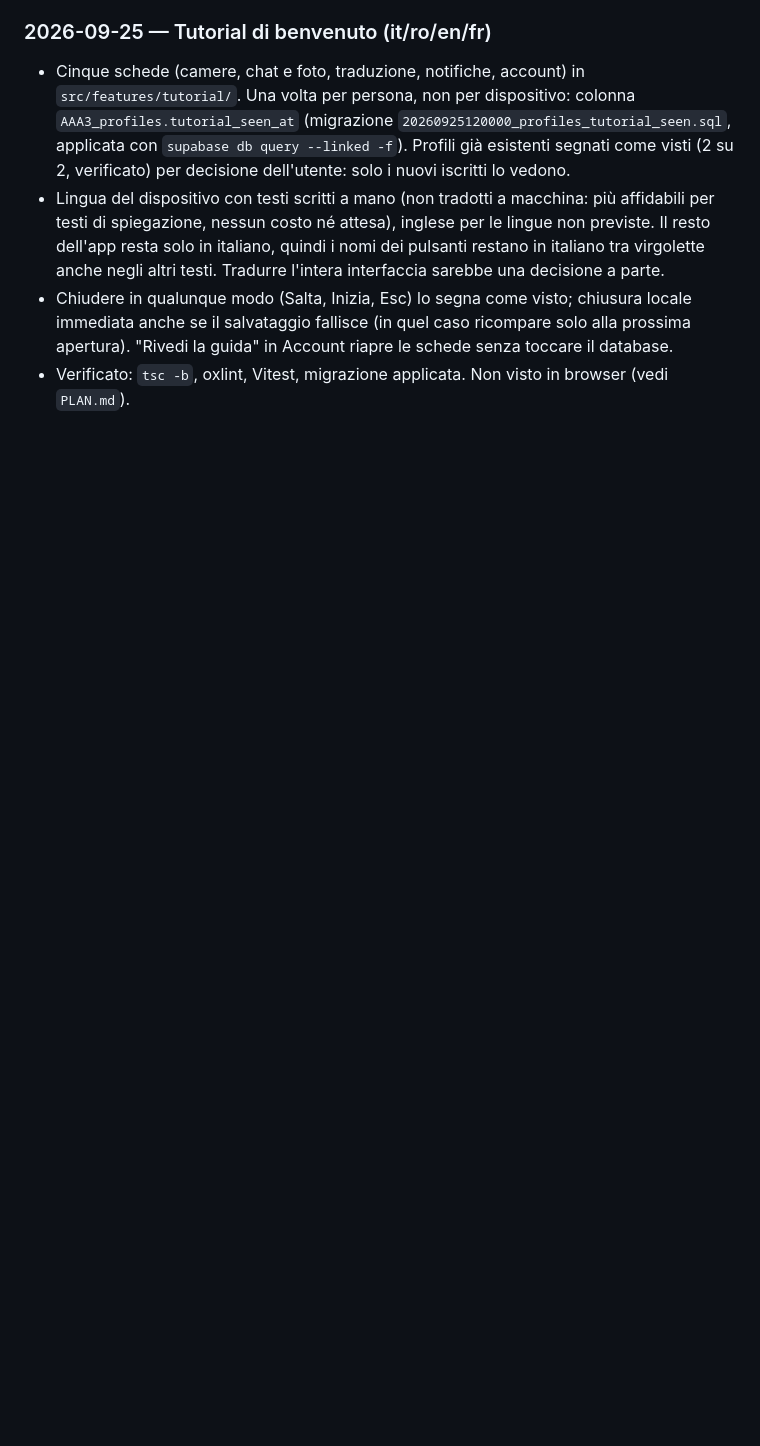
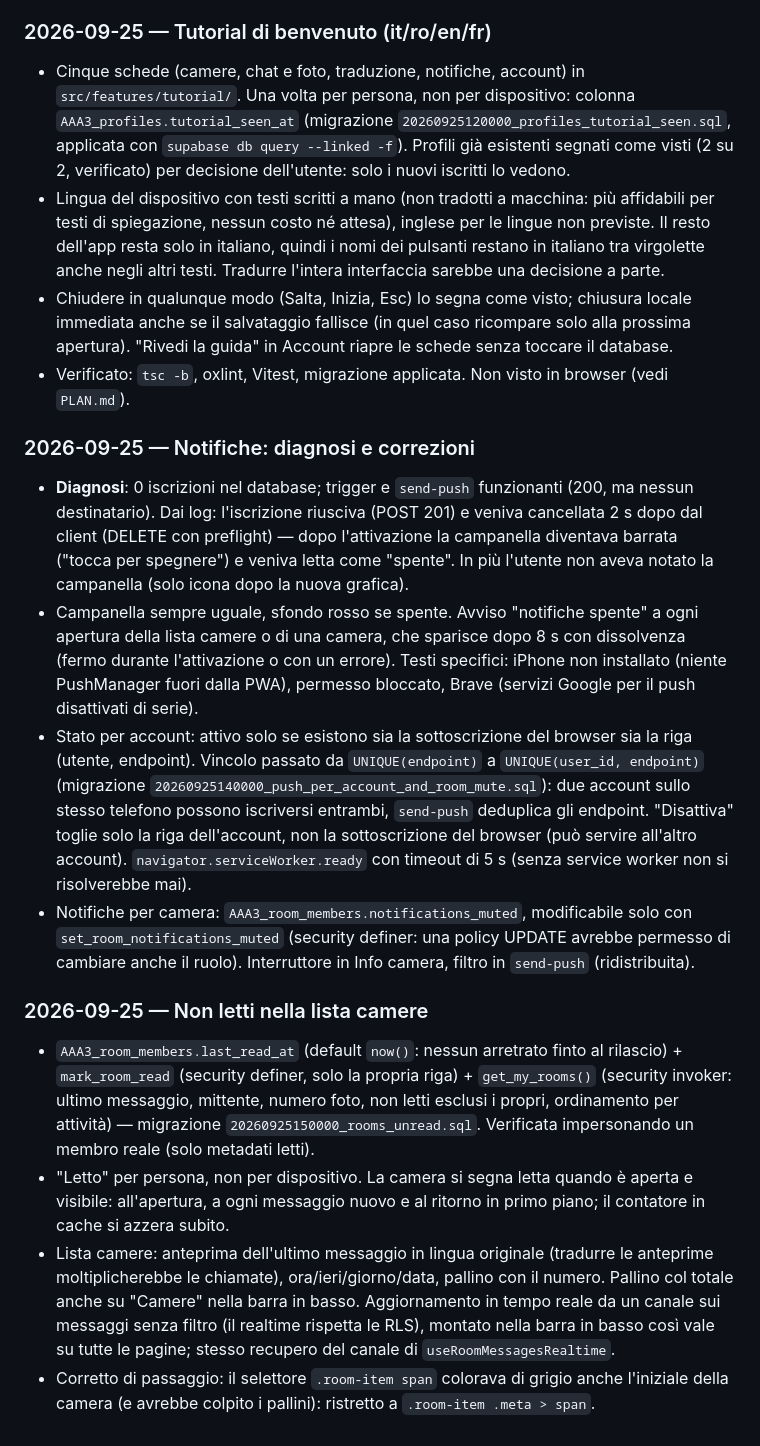
Before and after one commit to MindrasEugen/familychat-v2, a Markdown page: NOTE.md, the part around the change. GitHub-like rendering; blank space fills up the shorter version.

Commit message:
Docs: notifiche e non letti
Co-Authored-By: Claude Opus 5.5 <noreply@anthropic.com>

```diff
--- a/NOTE.md
+++ b/NOTE.md
@@ -194,3 +194,15 @@ fondo restano in `PROMPT_REACT_REWRITE.md` (non ripetute qui).
 - Lingua del dispositivo con testi scritti a mano (non tradotti a macchina: più affidabili per testi di spiegazione, nessun costo né attesa), inglese per le lingue non previste. Il resto dell'app resta solo in italiano, quindi i nomi dei pulsanti restano in italiano tra virgolette anche negli altri testi. Tradurre l'intera interfaccia sarebbe una decisione a parte.
 - Chiudere in qualunque modo (Salta, Inizia, Esc) lo segna come visto; chiusura locale immediata anche se il salvataggio fallisce (in quel caso ricompare solo alla prossima apertura). "Rivedi la guida" in Account riapre le schede senza toccare il database.
 - Verificato: `tsc -b`, oxlint, Vitest, migrazione applicata. Non visto in browser (vedi `PLAN.md`).
+
+### 2026-09-25 — Notifiche: diagnosi e correzioni
+- **Diagnosi**: 0 iscrizioni nel database; trigger e `send-push` funzionanti (200, ma nessun destinatario). Dai log: l'iscrizione riusciva (POST 201) e veniva cancellata 2 s dopo dal client (DELETE con preflight) — dopo l'attivazione la campanella diventava barrata ("tocca per spegnere") e veniva letta come "spente". In più l'utente non aveva notato la campanella (solo icona dopo la nuova grafica).
+- Campanella sempre uguale, sfondo rosso se spente. Avviso "notifiche spente" a ogni apertura della lista camere o di una camera, che sparisce dopo 8 s con dissolvenza (fermo durante l'attivazione o con un errore). Testi specifici: iPhone non installato (niente PushManager fuori dalla PWA), permesso bloccato, Brave (servizi Google per il push disattivati di serie).
+- Stato per account: attivo solo se esistono sia la sottoscrizione del browser sia la riga (utente, endpoint). Vincolo passato da `UNIQUE(endpoint)` a `UNIQUE(user_id, endpoint)` (migrazione `20260925140000_push_per_account_and_room_mute.sql`): due account sullo stesso telefono possono iscriversi entrambi, `send-push` deduplica gli endpoint. "Disattiva" toglie solo la riga dell'account, non la sottoscrizione del browser (può servire all'altro account). `navigator.serviceWorker.ready` con timeout di 5 s (senza service worker non si risolverebbe mai).
+- Notifiche per camera: `AAA3_room_members.notifications_muted`, modificabile solo con `set_room_notifications_muted` (security definer: una policy UPDATE avrebbe permesso di cambiare anche il ruolo). Interruttore in Info camera, filtro in `send-push` (ridistribuita).
+
+### 2026-09-25 — Non letti nella lista camere
+- `AAA3_room_members.last_read_at` (default `now()`: nessun arretrato finto al rilascio) + `mark_room_read` (security definer, solo la propria riga) + `get_my_rooms()` (security invoker: ultimo messaggio, mittente, numero foto, non letti esclusi i propri, ordinamento per attività) — migrazione `20260925150000_rooms_unread.sql`. Verificata impersonando un membro reale (solo metadati letti).
+- "Letto" per persona, non per dispositivo. La camera si segna letta quando è aperta e visibile: all'apertura, a ogni messaggio nuovo e al ritorno in primo piano; il contatore in cache si azzera subito.
+- Lista camere: anteprima dell'ultimo messaggio in lingua originale (tradurre le anteprime moltiplicherebbe le chiamate), ora/ieri/giorno/data, pallino con il numero. Pallino col totale anche su "Camere" nella barra in basso. Aggiornamento in tempo reale da un canale sui messaggi senza filtro (il realtime rispetta le RLS), montato nella barra in basso così vale su tutte le pagine; stesso recupero del canale di `useRoomMessagesRealtime`.
+- Corretto di passaggio: il selettore `.room-item span` colorava di grigio anche l'iniziale della camera (e avrebbe colpito i pallini): ristretto a `.room-item .meta > span`.
```
Also changed, not shown: PLAN.md (+5 -0 lines).
